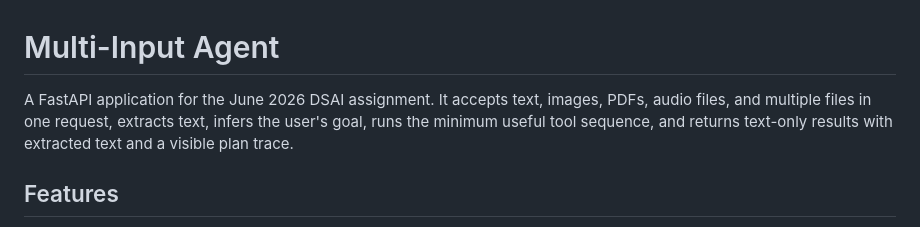
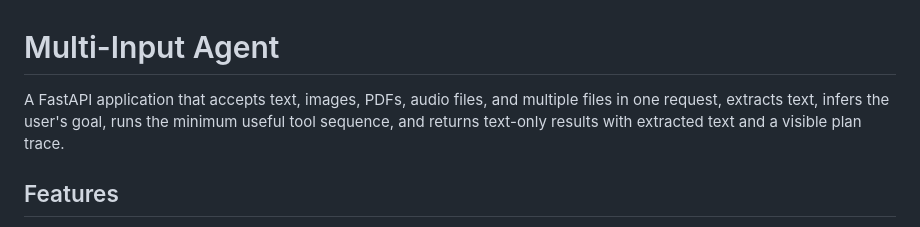
Before and after one commit to Adneya/RAG-BASED-DOCUMENT-EXTRACTION-SYSTEM, a Markdown page: README.md, the part around the change. Drawn GitHub-style.

Commit message:
Fix grammar in README description

```diff
--- a/README.md
+++ b/README.md
@@ -1,6 +1,6 @@
 # Multi-Input Agent
 
-A FastAPI application for the June 2026 DSAI assignment. It accepts text, images, PDFs, audio files, and multiple files in one request, extracts text, infers the user's goal, runs the minimum useful tool sequence, and returns text-only results with extracted text and a visible plan trace.
+A FastAPI application that accepts text, images, PDFs, audio files, and multiple files in one request, extracts text, infers the user's goal, runs the minimum useful tool sequence, and returns text-only results with extracted text and a visible plan trace.
 
 ## Features
 
```
